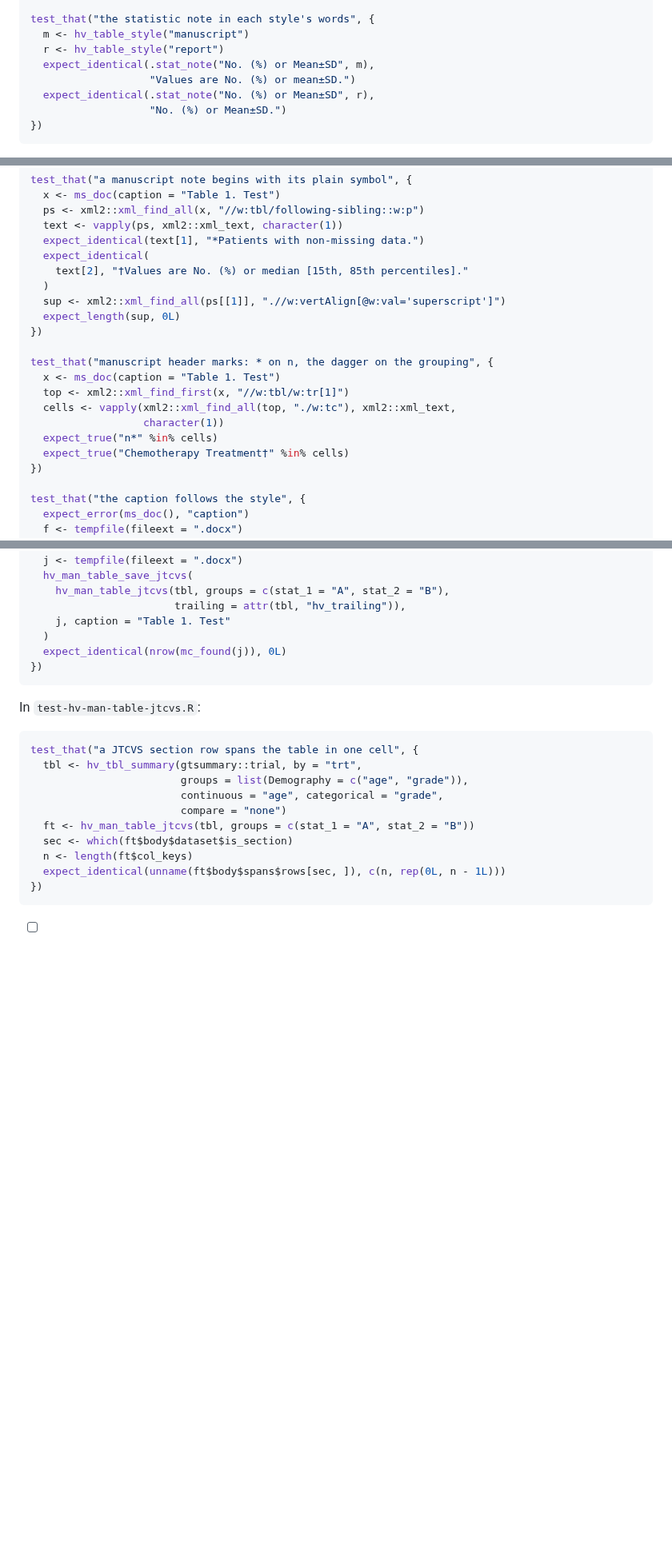
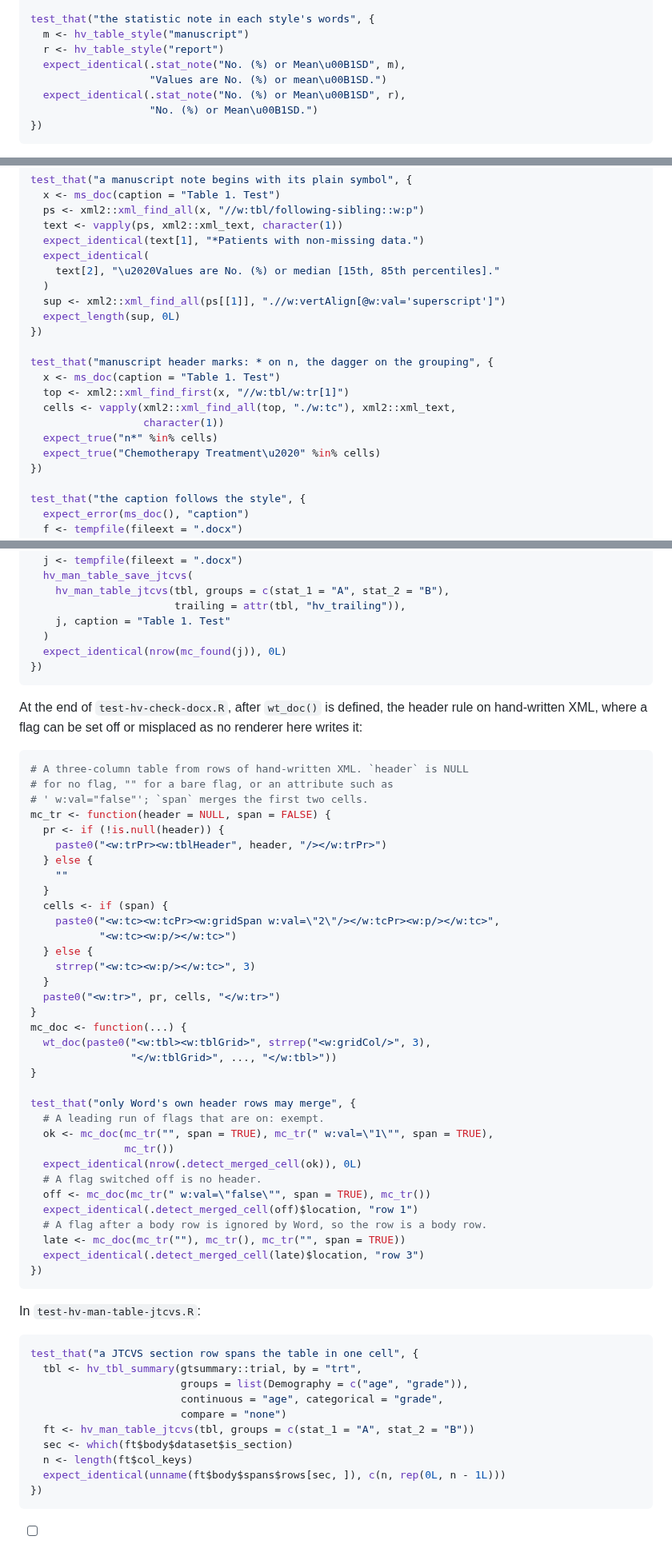
Before and after one commit to ehrlinger/hvtiRtables, a Markdown page: dev/specs/2026-10-18-table-styles-phase2-plan.md, 3 parts joined by grey strips. Shown at 80% size. Rendered like a GitHub page; blank space fills up the shorter version.

````diff
--- a/dev/specs/2026-10-18-table-styles-phase2-plan.md
+++ b/dev/specs/2026-10-18-table-styles-phase2-plan.md
@@ -769,10 +789,10 @@ test_that("compare refuses what it cannot draw", {
 test_that("the statistic note in each style's words", {
   m <- hv_table_style("manuscript")
   r <- hv_table_style("report")
-  expect_identical(.stat_note("No. (%) or Mean±SD", m),
-                   "Values are No. (%) or mean±SD.")
-  expect_identical(.stat_note("No. (%) or Mean±SD", r),
-                   "No. (%) or Mean±SD.")
+  expect_identical(.stat_note("No. (%) or Mean\u00B1SD", m),
+                   "Values are No. (%) or mean\u00B1SD.")
+  expect_identical(.stat_note("No. (%) or Mean\u00B1SD", r),
+                   "No. (%) or Mean\u00B1SD.")
 })
 ```
 
@@ -1005,7 +1038,7 @@ test_that("a manuscript note begins with its plain symbol", {
   text <- vapply(ps, xml2::xml_text, character(1))
   expect_identical(text[1], "*Patients with non-missing data.")
   expect_identical(
-    text[2], "†Values are No. (%) or median [15th, 85th percentiles]."
+    text[2], "\u2020Values are No. (%) or median [15th, 85th percentiles]."
   )
   sup <- xml2::xml_find_all(ps[[1]], ".//w:vertAlign[@w:val='superscript']")
   expect_length(sup, 0L)
@@ -1017,7 +1050,7 @@ test_that("manuscript header marks: * on n, the dagger on the grouping", {
   cells <- vapply(xml2::xml_find_all(top, "./w:tc"), xml2::xml_text,
                   character(1))
   expect_true("n*" %in% cells)
-  expect_true("Chemotherapy Treatment†" %in% cells)
+  expect_true("Chemotherapy Treatment\u2020" %in% cells)
 })
 
 test_that("the caption follows the style", {
@@ -1243,6 +1276,46 @@ test_that("the package's own tables pass the rule for their style", {
 })
 ```
 
+  At the end of `test-hv-check-docx.R`, after `wt_doc()` is defined, the header rule on
+  hand-written XML, where a flag can be set off or misplaced as no renderer here writes it:
+
+```r
+# A three-column table from rows of hand-written XML. `header` is NULL
+# for no flag, "" for a bare flag, or an attribute such as
+# ' w:val="false"'; `span` merges the first two cells.
+mc_tr <- function(header = NULL, span = FALSE) {
+  pr <- if (!is.null(header)) {
+    paste0("<w:trPr><w:tblHeader", header, "/></w:trPr>")
+  } else {
+    ""
+  }
+  cells <- if (span) {
+    paste0("<w:tc><w:tcPr><w:gridSpan w:val=\"2\"/></w:tcPr><w:p/></w:tc>",
+           "<w:tc><w:p/></w:tc>")
+  } else {
+    strrep("<w:tc><w:p/></w:tc>", 3)
+  }
+  paste0("<w:tr>", pr, cells, "</w:tr>")
+}
+mc_doc <- function(...) {
+  wt_doc(paste0("<w:tbl><w:tblGrid>", strrep("<w:gridCol/>", 3),
+                "</w:tblGrid>", ..., "</w:tbl>"))
+}
+
+test_that("only Word's own header rows may merge", {
+  # A leading run of flags that are on: exempt.
+  ok <- mc_doc(mc_tr("", span = TRUE), mc_tr(" w:val=\"1\"", span = TRUE),
+               mc_tr())
+  expect_identical(nrow(.detect_merged_cell(ok)), 0L)
+  # A flag switched off is no header.
+  off <- mc_doc(mc_tr(" w:val=\"false\"", span = TRUE), mc_tr())
+  expect_identical(.detect_merged_cell(off)$location, "row 1")
+  # A flag after a body row is ignored by Word, so the row is a body row.
+  late <- mc_doc(mc_tr(""), mc_tr(), mc_tr("", span = TRUE))
+  expect_identical(.detect_merged_cell(late)$location, "row 3")
+})
+```
+
   In `test-hv-man-table-jtcvs.R`:
 
 ```r
````
Also changed, not shown: other parts of dev/specs/2026-10-18-table-styles-phase2-plan.md (+72 -21 lines).
